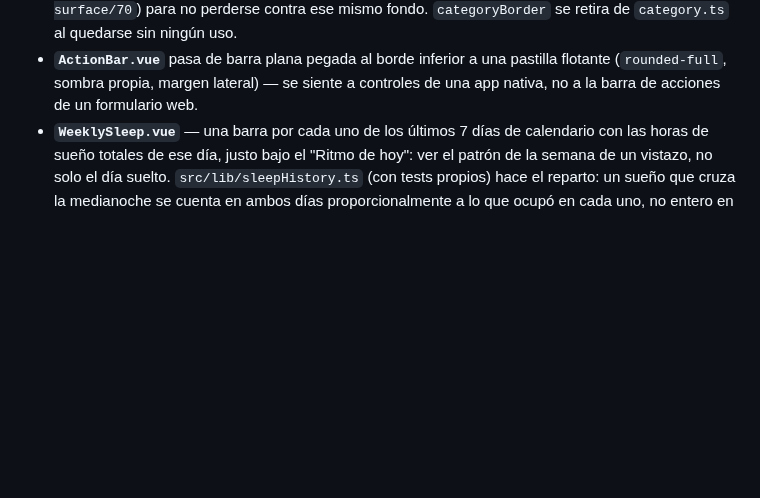
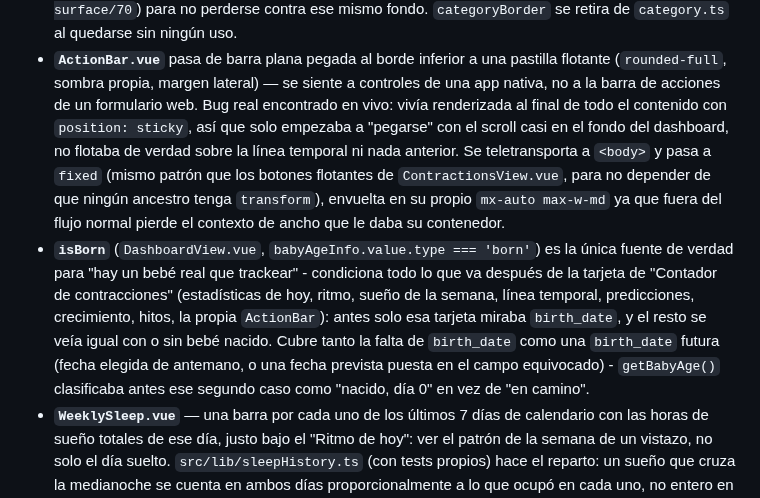
Before and after one commit to OdeiRZ/PequeDex, a Markdown page: web/README.md, the part around the change. Drawn GitHub-style; blank space fills up the shorter version.

```diff
--- a/web/README.md
+++ b/web/README.md
@@ -410,7 +410,26 @@ verse bien en una captura:
 - **`ActionBar.vue`** pasa de barra plana pegada al borde inferior a
   una pastilla flotante (`rounded-full`, sombra propia, margen lateral)
   — se siente a controles de una app nativa, no a la barra de acciones
-  de un formulario web.
+  de un formulario web. Bug real encontrado en vivo: vivía renderizada
+  al final de todo el contenido con `position: sticky`, así que solo
+  empezaba a "pegarse" con el scroll casi en el fondo del dashboard, no
+  flotaba de verdad sobre la línea temporal ni nada anterior. Se
+  teletransporta a `<body>` y pasa a `fixed` (mismo patrón que los
+  botones flotantes de `ContractionsView.vue`, para no depender de que
+  ningún ancestro tenga `transform`), envuelta en su propio
+  `mx-auto max-w-md` ya que fuera del flujo normal pierde el contexto
+  de ancho que le daba su contenedor.
+- **`isBorn`** (`DashboardView.vue`, `babyAgeInfo.value.type ===
+  'born'`) es la única fuente de verdad para "hay un bebé real que
+  trackear" - condiciona todo lo que va después de la tarjeta de
+  "Contador de contracciones" (estadísticas de hoy, ritmo, sueño de la
+  semana, línea temporal, predicciones, crecimiento, hitos, la propia
+  `ActionBar`): antes solo esa tarjeta miraba `birth_date`, y el resto
+  se veía igual con o sin bebé nacido. Cubre tanto la falta de
+  `birth_date` como una `birth_date` futura (fecha elegida de
+  antemano, o una fecha prevista puesta en el campo equivocado) -
+  `getBabyAge()` clasificaba antes ese segundo caso como "nacido, día
+  0" en vez de "en camino".
 - **`WeeklySleep.vue`** — una barra por cada uno de los últimos 7 días
   de calendario con las horas de sueño totales de ese día, justo bajo
   el "Ritmo de hoy": ver el patrón de la semana de un vistazo, no solo
```
Also changed, not shown: CHANGELOG.md (+19 -0 lines).
